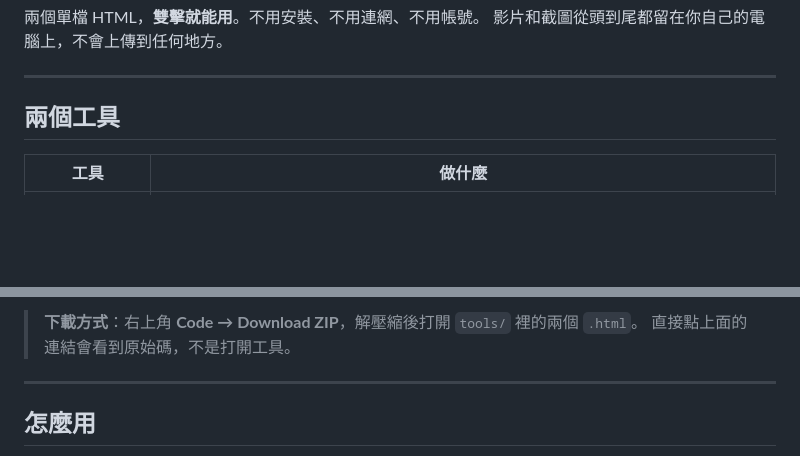
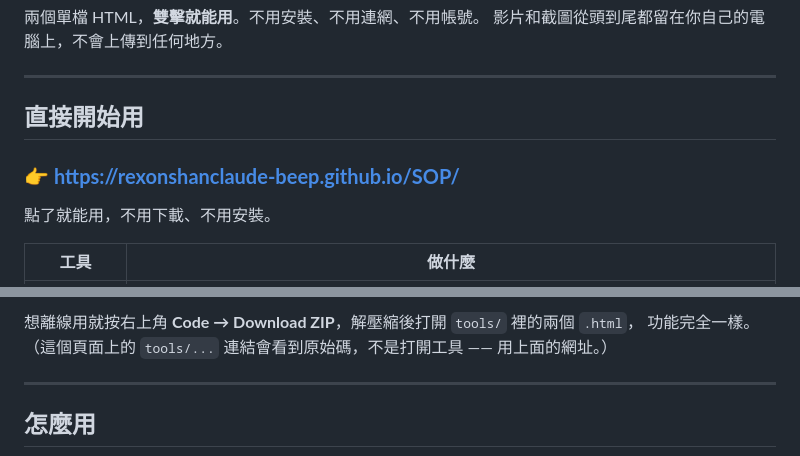
Before and after one commit to rexonshanclaude-beep/SOP, a Markdown page: README.md, 2 parts joined by grey strips. Rendered like a GitHub page; blank space fills up the shorter version.

Commit message:
README 改成直接給 GitHub Pages 網址
同仁點連結就能用，不必先下載解壓縮。

Co-Authored-By: Claude Opus 5 <noreply@anthropic.com>

```diff
--- a/README.md
+++ b/README.md
@@ -8,7 +8,11 @@
 
 ---
 
-## 兩個工具
+## 直接開始用
+
+### 👉 **https://rexonshanclaude-beep.github.io/SOP/**
+
+點了就能用，不用下載、不用安裝。
 
 | 工具 | 做什麼 |
 |------|--------|
@@ -17,6 +21,6 @@
 
-> **下載方式**：右上角 **Code → Download ZIP**，解壓縮後打開 `tools/` 裡的兩個 `.html`。
-> 直接點上面的連結會看到原始碼，不是打開工具。
+想離線用就按右上角 **Code → Download ZIP**，解壓縮後打開 `tools/` 裡的兩個 `.html`，
+功能完全一樣。（這個頁面上的 `tools/...` 連結會看到原始碼，不是打開工具 —— 用上面的網址。）
 
 ---
 
```
Also changed, not shown: other parts of README.md (+2 -2 lines).
